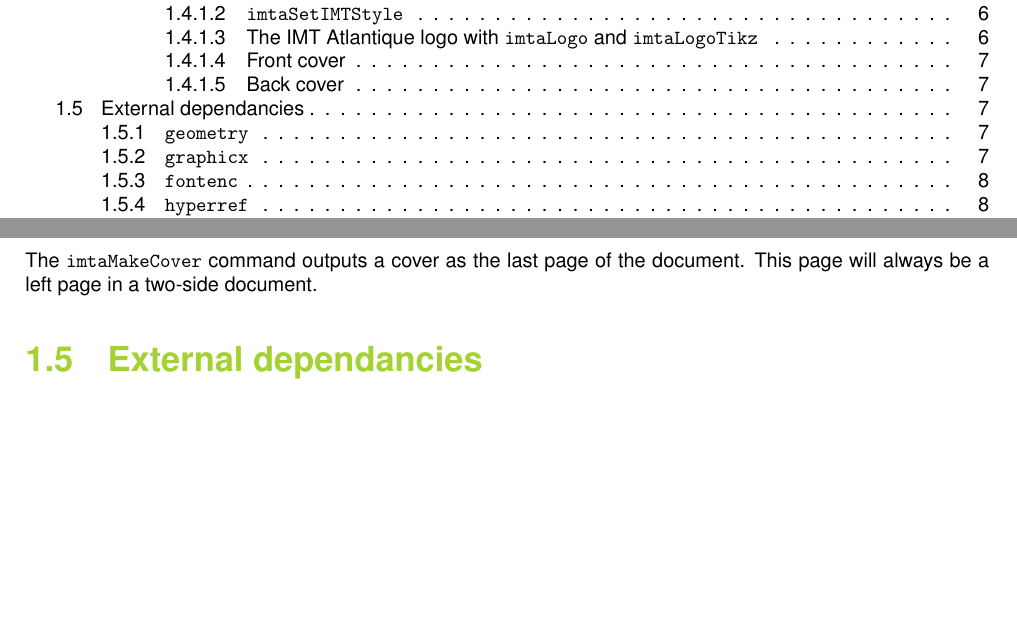
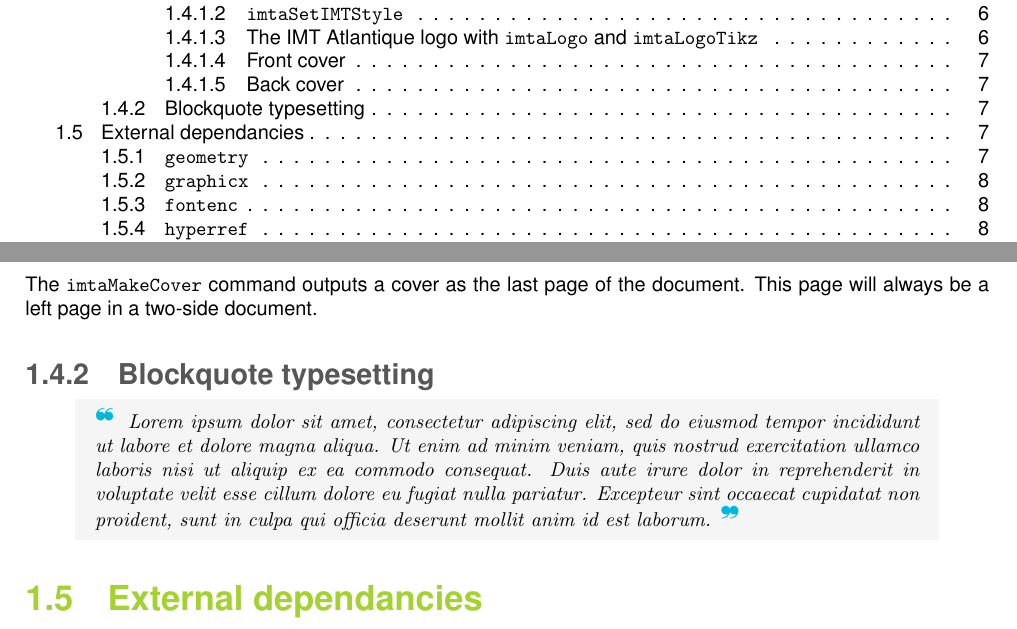
Before and after one commit to bporteboeuf/imtaLatexTemplate, a LaTeX document (imta_documentation.tex, which reads imta_core.sty): two parts of pages 3 and 7 of 12, joined at a grey line, cut so that both start at the same text, the shorter picture padded with empty space. Compiled offline with pdfLaTeX.

Commit message:
Added imtaQuote environment

```diff
--- a/imta_core.sty
+++ b/imta_core.sty
@@ -109,11 +109,13 @@
 
 %%%%%%%%%% COLORS %%%%%%%%%%
 
-% The three colors of IMTA: green, light blue, and dark blue
+% The three colors of IMTA: green, light blue, and dark blue, plus the gray
 \definecolor{imtaGreen}{RGB}{164, 210, 51}
 \definecolor{imtaLightBlue}{RGB}{0, 184, 222}
 \definecolor{imtaDarkBlue}{RGB}{12, 35, 64}
 \definecolor{imtaGray}{RGB}{87, 87, 87}
+
+\definecolor{imtaQuoteBackground}{RGB}{245, 245, 245}
 
 
 
@@ -544,5 +546,17 @@
      \fi
  \makeatother
 
+
+\newenvironment{imtaQuote}{%
+    \begin{quote}
+        \begin{mdframed}[backgroundcolor=imtaQuoteBackground, linewidth=0pt]
+            \textcolor{imtaLightBlue}{\Large \ding{125}}
+            \itshape\rmfamily\selectfont
+}{%
+            \textcolor{imtaLightBlue}{\Large \ding{126}}
+        \end{mdframed}
+    \end{quote}
+}
+
 %%%%%%%%%% END %%%%%%%%%%
 %%%%%%%%%%%%%%%%%%%%%%%%%
--- a/imta_documentation.tex
+++ b/imta_documentation.tex
@@ -181,6 +181,16 @@ The \texttt{imtaMakeCover} command outputs a cover as the last page of the docum
 This page will always be a left page in a two-side document.
 
 
+\subsection{Blockquote typesetting}
+
+\begin{imtaQuote}
+Lorem ipsum dolor sit amet, consectetur adipiscing elit, sed do eiusmod tempor incididunt ut labore et dolore magna aliqua.
+Ut enim ad minim veniam, quis nostrud exercitation ullamco laboris nisi ut aliquip ex ea commodo consequat.
+Duis aute irure dolor in reprehenderit in voluptate velit esse cillum dolore eu fugiat nulla pariatur.
+Excepteur sint occaecat cupidatat non proident, sunt in culpa qui officia deserunt mollit anim id est laborum.
+\end{imtaQuote}
+
+
 
 \section{External dependancies}
 
```
